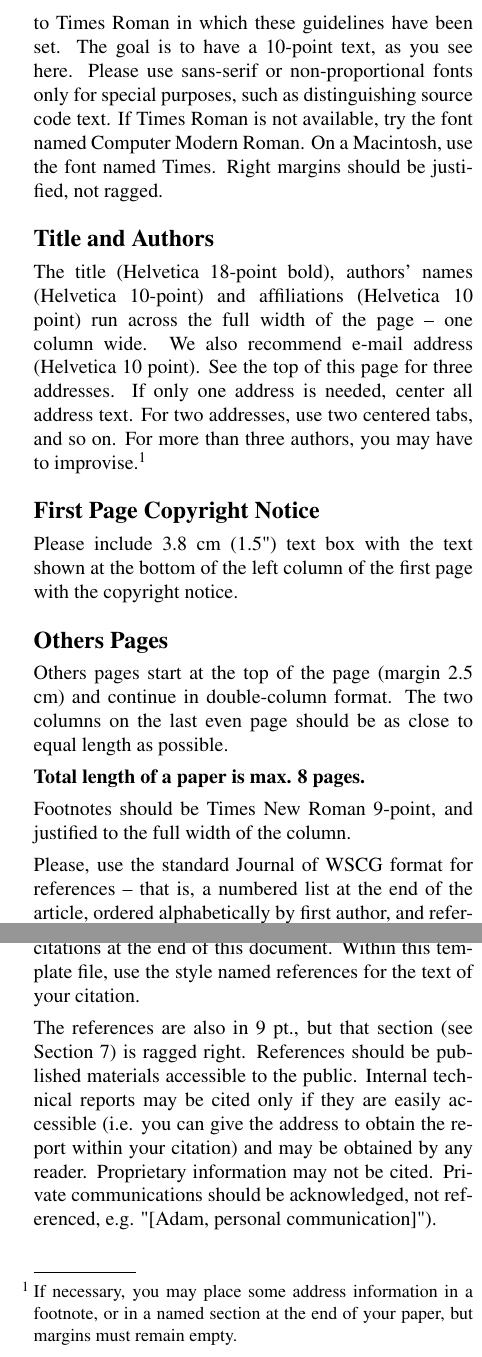
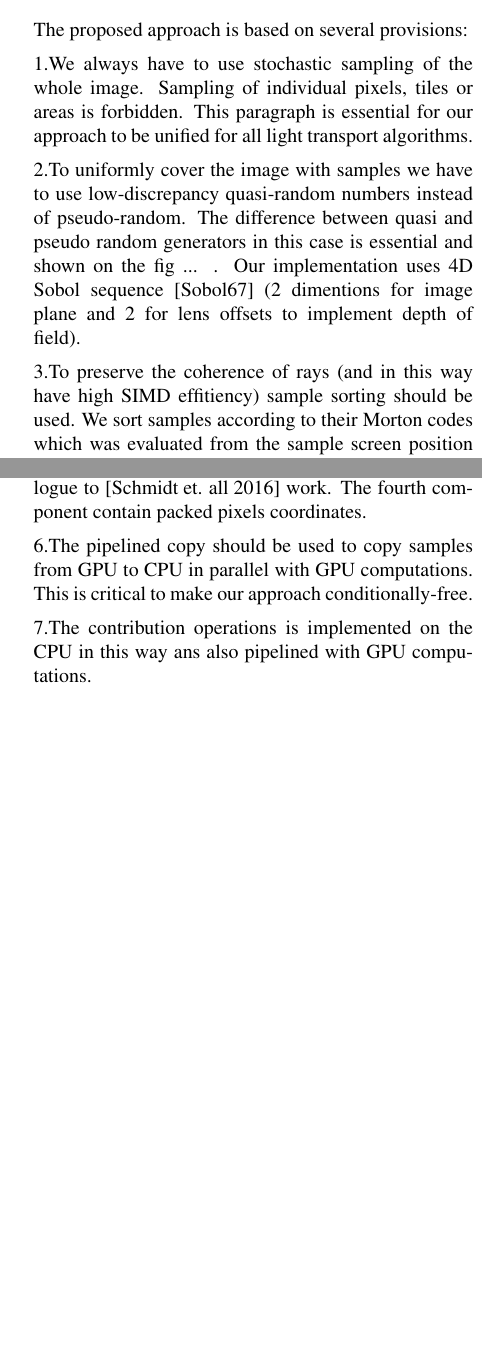
Before and after one commit to Ray-Tracing-Systems/HydraCore, a LaTeX paper (papers/07_paper_wscg/wscg-template.tex): two parts of the columns of page 4 of 5, joined at a grey line, cut at the place of the change, the shorter picture padded with empty space. Compiled offline with pdfLaTeX.

Commit message:
in progres with paper

```diff
--- a/papers/07_paper_wscg/wscg-template.tex
+++ b/papers/07_paper_wscg/wscg-template.tex
@@ -218,23 +219,20 @@ To solve problem \#1 previous works used costly floating point atomics or method
 \section{Suggested approach}
-\subsection*{Normal or Body Text}
-Please use a 10-point Times Roman font, or other Roman font with serifs, as close as possible in appearance to Times Roman in which these guidelines have been set. The goal is to have a 10-point text, as you see here. Please use sans-serif or non-proportional fonts only for special purposes, such as distinguishing source code text. If Times Roman is not available, try the font named Computer Modern Roman. On a Macintosh, use the font named Times.  Right margins should be justified, not ragged.
 
-\subsection*{Title and Authors}
-The title (Helvetica 18-point bold), authors' names (Helvetica 10-point) and affiliations (Helvetica 10 point) run across the full width of the page -- one column wide. We also recommend e-mail address (Helvetica 10 point). See the top of this page for three addresses. If only one address is needed, center all address text. For two addresses, use two centered tabs, and so on. For more than three authors, you may have to improvise.\footnote{If necessary, you may place some address information in a footnote, or in a named section at the end of your paper, but margins must remain empty.}
+The proposed approach is based on several provisions:
 
-\subsection*{First Page Copyright Notice}
-Please include 3.8 cm (1.5") text box with the text shown at the bottom of the left column of the first page with the copyright notice.
+1.We always have to use stochastic sampling of the whole image. Sampling of individual pixels, tiles or areas is forbidden. This paragraph is essential for our approach to be unified for all light transport algorithms.
 
-\subsection*{Others Pages}
-Others pages start at the top of the page (margin 2.5 cm) and continue in double-column format.  The two columns on the last even page should be as close to equal length as possible.
+2.To uniformly cover the image with samples we have to use low-discrepancy quasi-random numbers instead of pseudo-random. The difference between quasi and pseudo random generators in this case is essential and shown on the fig ... . Our implementation uses 4D Sobol sequence \cite{Sobol67} (2 dimentions for image plane and 2 for lens offsets to implement depth of field).
 
-{\bfseries Total length of a paper is max. 8 pages.}
+3.To preserve the coherence of rays (and in this way have high SIMD effitiency) sample sorting should be used. We sort samples according to their Morton codes which was evaluated from the sample screen position \cite{Morton66}.
 
-Footnotes should be Times New Roman 9-point, and justified to the full width of the column.
+4.The accumulated image should be stored on the CPU (host) side in DRAM.
 
-Please, use the standard Journal of WSCG format for references -- that is, a numbered list at the end of the article, ordered alphabetically by first author, and referenced by a name in brackets \cite{con00a}. See the examples of citations at the end of this document. Within this template file, use the style named references for the text of your citation.
+5.Single sample is encoded in a single float4 in analogue to \cite{MMLTGPU} work. The fourth component contain packed pixels coordinates.
 
-The references are also in 9 pt., but that section (see Section \ref{references}) is ragged right. References should be published materials accessible to the public. Internal technical reports may be cited only if they are easily accessible (i.e. you can give the address to obtain the report within your citation) and may be obtained by any reader. Proprietary information may not be cited. Private communications should be acknowledged, not referenced, e.g. "[Adam, personal communication]").
+6.The pipelined copy should be used to copy samples from GPU to CPU in parallel with GPU computations. This is critical to make our approach conditionally-free.
+
+7.The contribution operations is implemented on the CPU in this way ans also pipelined with GPU computations.
 
 \subsection*{Page Numbering, Headers and Footers}
 Do not include headers, footers or page numbers in your submission. These will be added when the publications are assembled.
```
Also changed, not shown: papers/07_paper_wscg/wscg-template.tex (6 more changed lines).
